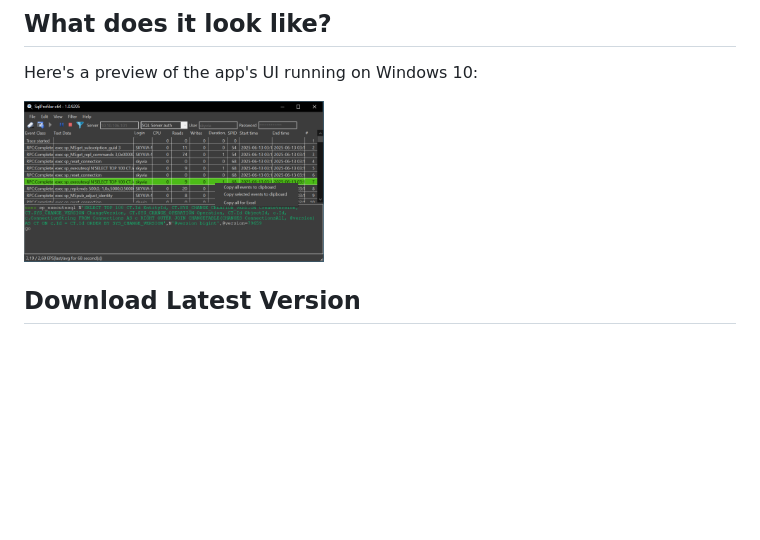
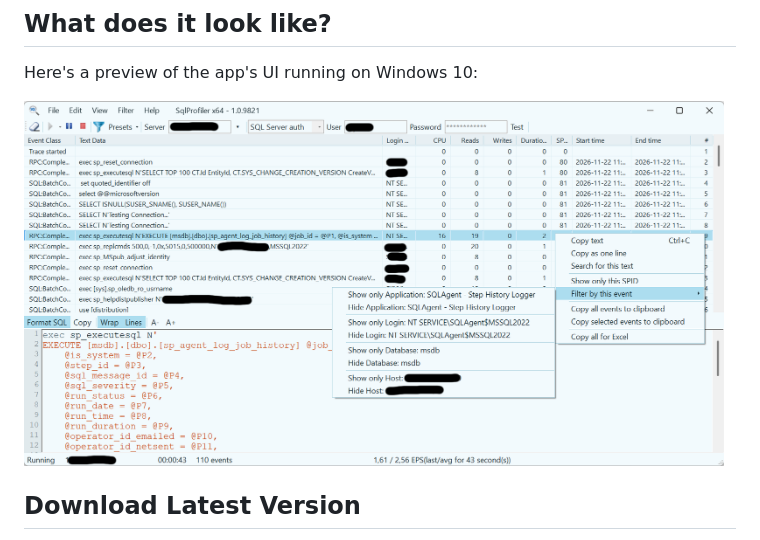
Before and after one commit to sergiye/sqlprofiler, a Markdown page: README.md, the part around the change. Rendered like a GitHub page; pictures changed too: preview.png; blank space fills up the shorter version.

Commit message:
update preview

```diff
--- a/README.md
+++ b/README.md
@@ -12,7 +12,7 @@ Distribution package contains standalone portable (can be used without installat
 
 Here's a preview of the app's UI running on Windows 10:
 
-[<img src="https://github.com/sergiye/sqlprofiler/raw/master/preview.png" alt="preview" width="300"/>](https://github.com/sergiye/sqlprofiler/raw/master/preview.png)
+[<img src="https://github.com/sergiye/sqlprofiler/raw/master/preview.png" alt="preview" width="700"/>](https://github.com/sergiye/sqlprofiler/raw/master/preview.png)
 
 ## Download Latest Version
 
```
